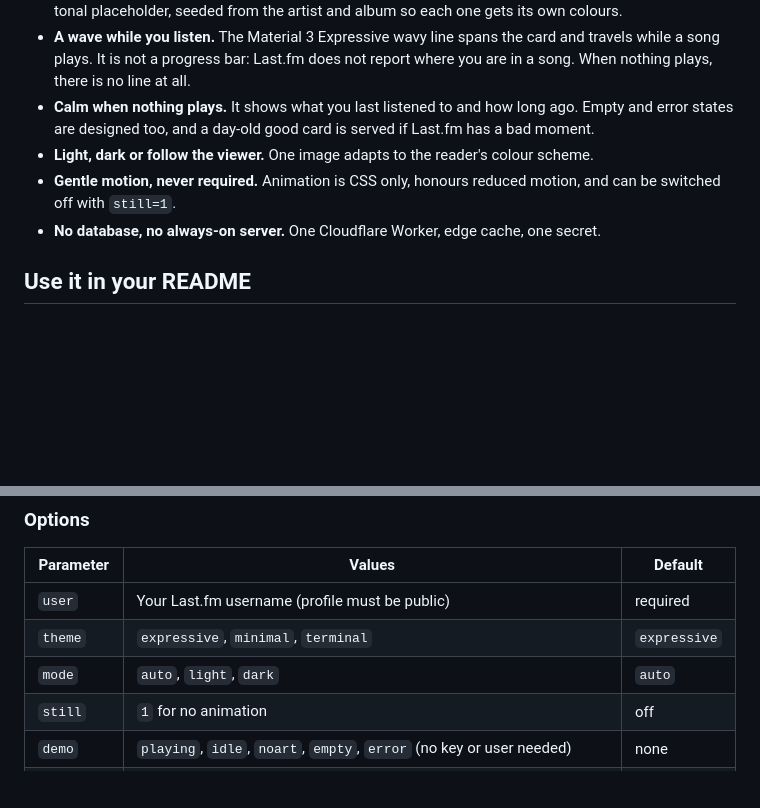
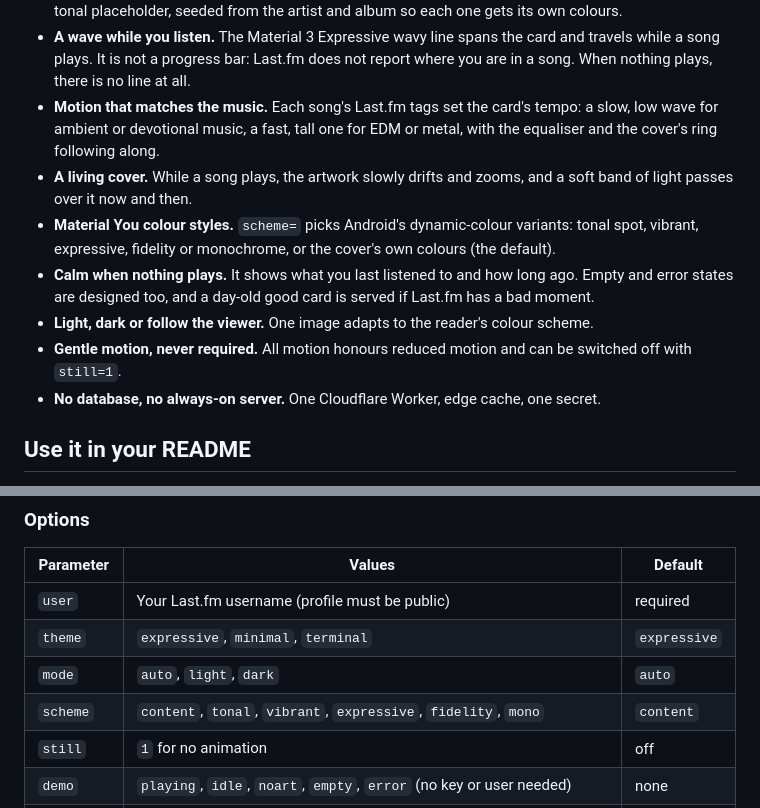
Before and after one commit to Cl0ud-9/Ode, a Markdown page: README.md, 2 parts joined by grey strips. GitHub-like rendering; blank space fills up the shorter version.

```diff
--- a/README.md
+++ b/README.md
@@ -14,9 +14,12 @@ Tidemark reads your listening from [Last.fm](https://www.last.fm), pulls its col
 - **Colours from the cover.** A Material-style tonal palette is built from each album, with contrast checked so text stays readable in light and dark.
 - **A cover for every song.** If Last.fm has no artwork, Tidemark asks Genius and iTunes, and as a last resort reads the official cover off the artist's YouTube "Topic" upload. If none has it, the card draws a tonal placeholder, seeded from the artist and album so each one gets its own colours.
 - **A wave while you listen.** The Material 3 Expressive wavy line spans the card and travels while a song plays. It is not a progress bar: Last.fm does not report where you are in a song. When nothing plays, there is no line at all.
+- **Motion that matches the music.** Each song's Last.fm tags set the card's tempo: a slow, low wave for ambient or devotional music, a fast, tall one for EDM or metal, with the equaliser and the cover's ring following along.
+- **A living cover.** While a song plays, the artwork slowly drifts and zooms, and a soft band of light passes over it now and then.
+- **Material You colour styles.** `scheme=` picks Android's dynamic-colour variants: tonal spot, vibrant, expressive, fidelity or monochrome, or the cover's own colours (the default).
 - **Calm when nothing plays.** It shows what you last listened to and how long ago. Empty and error states are designed too, and a day-old good card is served if Last.fm has a bad moment.
 - **Light, dark or follow the viewer.** One image adapts to the reader's colour scheme.
-- **Gentle motion, never required.** Animation is CSS only, honours reduced motion, and can be switched off with `still=1`.
+- **Gentle motion, never required.** All motion honours reduced motion and can be switched off with `still=1`.
 - **No database, no always-on server.** One Cloudflare Worker, edge cache, one secret.
 
 ## Use it in your README
@@ -49,6 +52,7 @@ To follow GitHub's own theme instead of the viewer's system setting:
 | `user` | Your Last.fm username (profile must be public) | required |
 | `theme` | `expressive`, `minimal`, `terminal` | `expressive` |
 | `mode` | `auto`, `light`, `dark` | `auto` |
+| `scheme` | `content`, `tonal`, `vibrant`, `expressive`, `fidelity`, `mono` | `content` |
 | `still` | `1` for no animation | off |
 | `demo` | `playing`, `idle`, `noart`, `empty`, `error` (no key or user needed) | none |
 | `fallback` | `artist`: use the artist's latest release when a track has no official cover (skips the fast path) | placeholder |
```
Also changed, not shown: docs/ARCHITECTURE.md (+4 -0 lines), docs/img/expressive-dark-playing.png, docs/img/minimal-dark-playing.png, docs/img/terminal-dark-playing.png, 14 other files.
